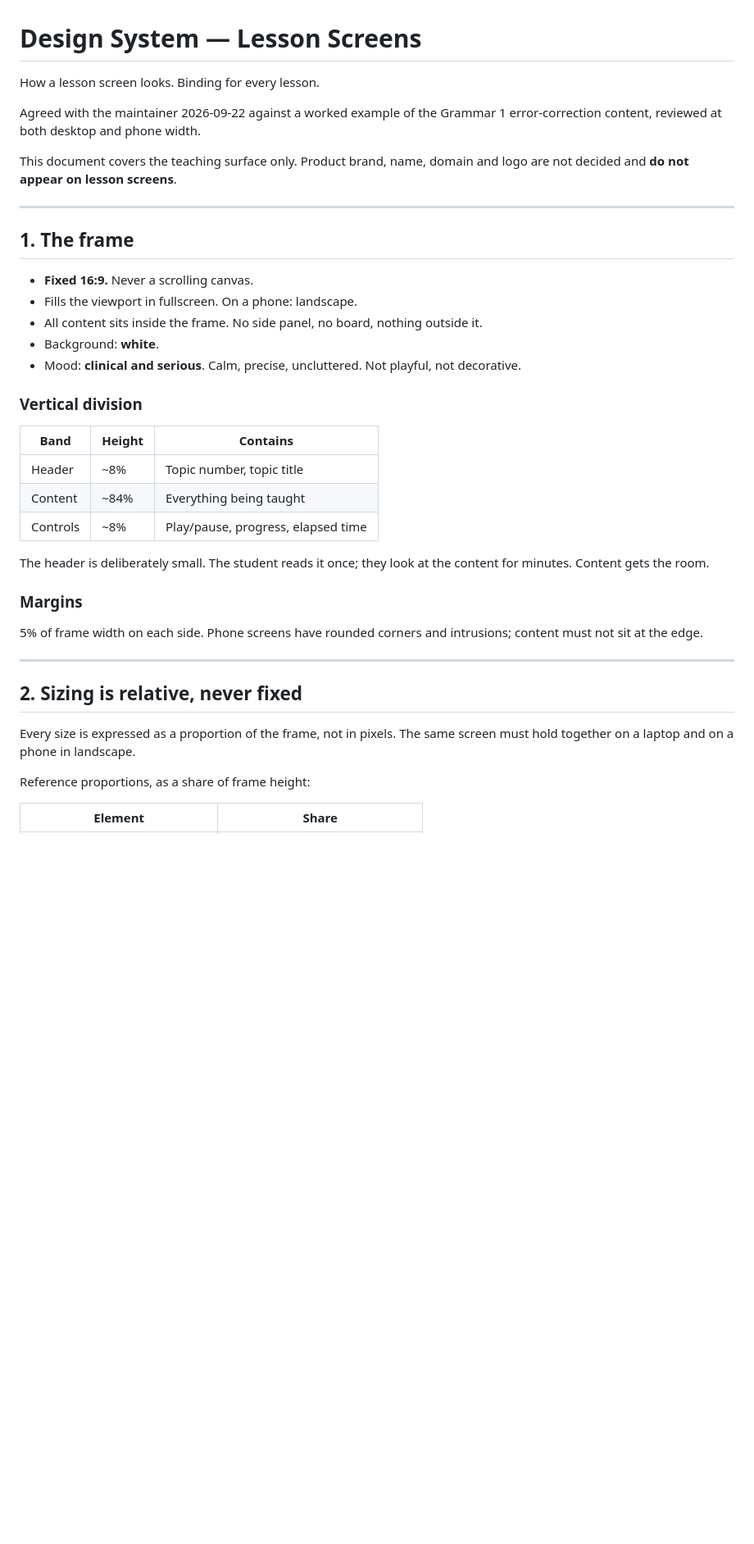
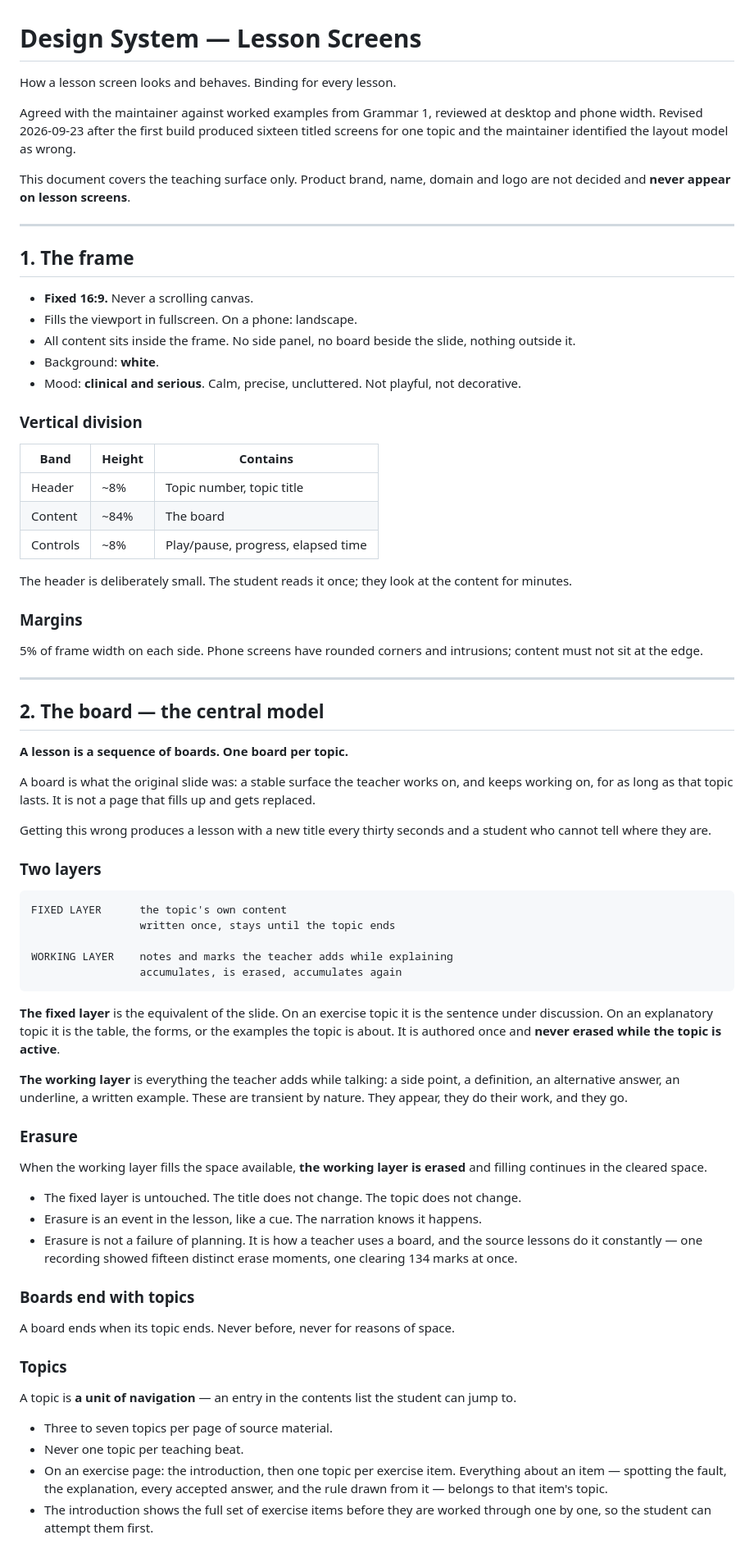
Before and after one commit to siamingit/oetbook-lesson-engine, a Markdown page: docs/02-DESIGN-SYSTEM.md, the part around one of its changes. Shown at 82% size. Rendered like a GitHub page; blank space fills up the shorter version.

````diff
--- a/docs/02-DESIGN-SYSTEM.md
+++ b/docs/02-DESIGN-SYSTEM.md
@@ -1,13 +1,14 @@
 # Design System — Lesson Screens
 
-How a lesson screen looks. Binding for every lesson.
+How a lesson screen looks and behaves. Binding for every lesson.
 
-Agreed with the maintainer 2026-09-22 against a worked example of the
-Grammar 1 error-correction content, reviewed at both desktop and phone
-width.
+Agreed with the maintainer against worked examples from Grammar 1,
+reviewed at desktop and phone width. Revised 2026-09-23 after the first
+build produced sixteen titled screens for one topic and the maintainer
+identified the layout model as wrong.
 
 This document covers the teaching surface only. Product brand, name,
-domain and logo are not decided and **do not appear on lesson screens**.
+domain and logo are not decided and **never appear on lesson screens**.
 
 ---
 
@@ -15,8 +16,8 @@ domain and logo are not decided and **do not appear on lesson screens**.
 
 - **Fixed 16:9.** Never a scrolling canvas.
 - Fills the viewport in fullscreen. On a phone: landscape.
-- All content sits inside the frame. No side panel, no board, nothing
-  outside it.
+- All content sits inside the frame. No side panel, no board beside the
+  slide, nothing outside it.
 - Background: **white**.
 - Mood: **clinical and serious**. Calm, precise, uncluttered. Not
   playful, not decorative.
@@ -26,11 +27,11 @@ domain and logo are not decided and **do not appear on lesson screens**.
 | Band | Height | Contains |
 |---|---|---|
 | Header | ~8% | Topic number, topic title |
-| Content | ~84% | Everything being taught |
+| Content | ~84% | The board |
 | Controls | ~8% | Play/pause, progress, elapsed time |
 
 The header is deliberately small. The student reads it once; they look
-at the content for minutes. Content gets the room.
+at the content for minutes.
 
 ### Margins
 
@@ -39,12 +40,66 @@ intrusions; content must not sit at the edge.
 
 ---
 
-## 2. Sizing is relative, never fixed
+## 2. The board — the central model
 
-Every size is expressed as a proportion of the frame, not in pixels.
-The same screen must hold together on a laptop and on a phone in
-landscape.
+**A lesson is a sequence of boards. One board per topic.**
 
-Reference proportions, as a share of frame height:
+A board is what the original slide was: a stable surface the teacher
+works on, and keeps working on, for as long as that topic lasts. It is
+not a page that fills up and gets replaced.
 
-| Element | Share |
+Getting this wrong produces a lesson with a new title every thirty
+seconds and a student who cannot tell where they are.
+
+### Two layers
+
+```
+FIXED LAYER      the topic's own content
+                 written once, stays until the topic ends
+
+WORKING LAYER    notes and marks the teacher adds while explaining
+                 accumulates, is erased, accumulates again
+```
+
+**The fixed layer** is the equivalent of the slide. On an exercise
+topic it is the sentence under discussion. On an explanatory topic it is
+the table, the forms, or the examples the topic is about. It is authored
+once and **never erased while the topic is active**.
+
+**The working layer** is everything the teacher adds while talking: a
+side point, a definition, an alternative answer, an underline, a written
+example. These are transient by nature. They appear, they do their work,
+and they go.
+
+### Erasure
+
+When the working layer fills the space available, **the working layer is
+erased** and filling continues in the cleared space.
+
+- The fixed layer is untouched. The title does not change. The topic
+  does not change.
+- Erasure is an event in the lesson, like a cue. The narration knows it
+  happens.
+- Erasure is not a failure of planning. It is how a teacher uses a
+  board, and the source lessons do it constantly — one recording showed
+  fifteen distinct erase moments, one clearing 134 marks at once.
+
+### Boards end with topics
+
+A board ends when its topic ends. Never before, never for reasons of
+space.
+
+### Topics
+
+A topic is **a unit of navigation** — an entry in the contents list the
+student can jump to.
+
+- Three to seven topics per page of source material.
+- Never one topic per teaching beat.
+- On an exercise page: the introduction, then one topic per exercise
+  item. Everything about an item — spotting the fault, the explanation,
+  every accepted answer, and the rule drawn from it — belongs to that
+  item's topic.
+- The introduction shows the full set of exercise items before they are
+  worked through one by one, so the student can attempt them first.
+
````
Also changed, not shown: other parts of docs/02-DESIGN-SYSTEM.md (+66 -55 lines), docs/00-PRODUCT.md (+40 -8 lines).
